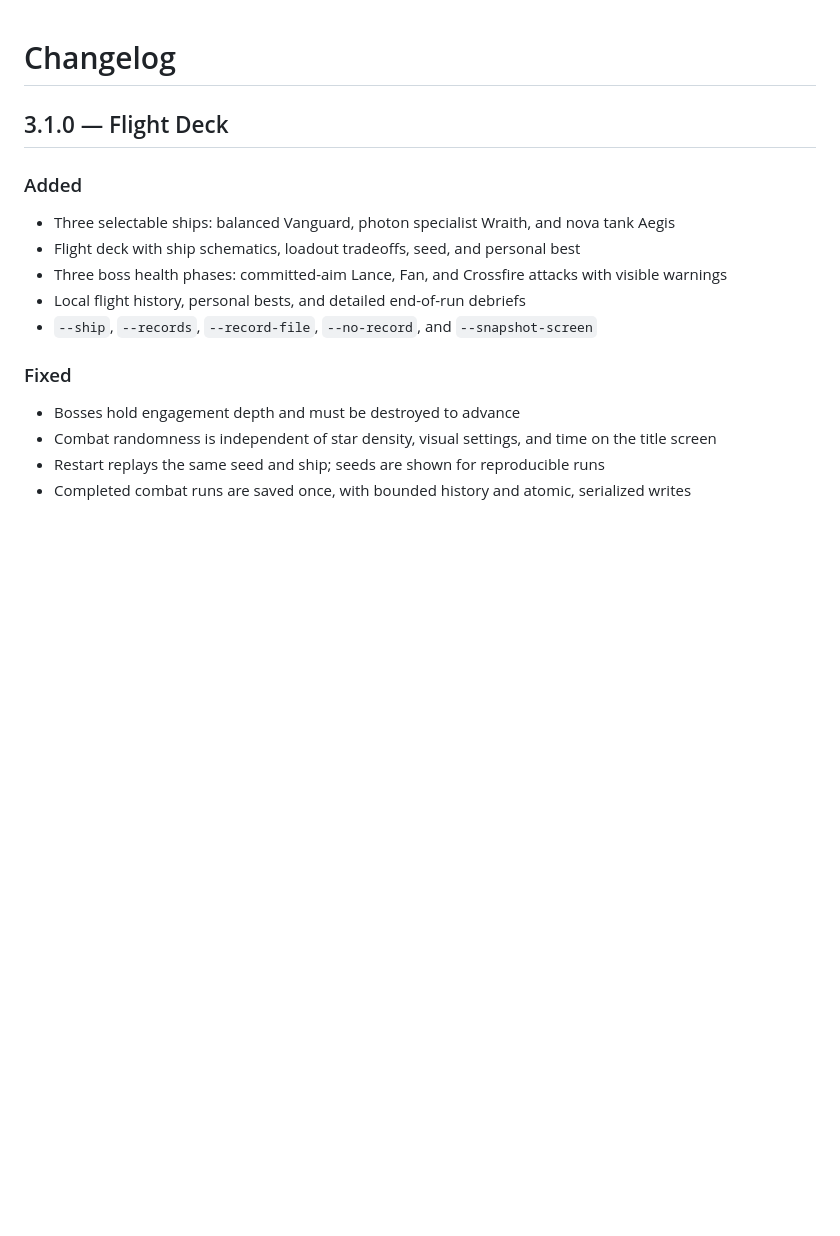
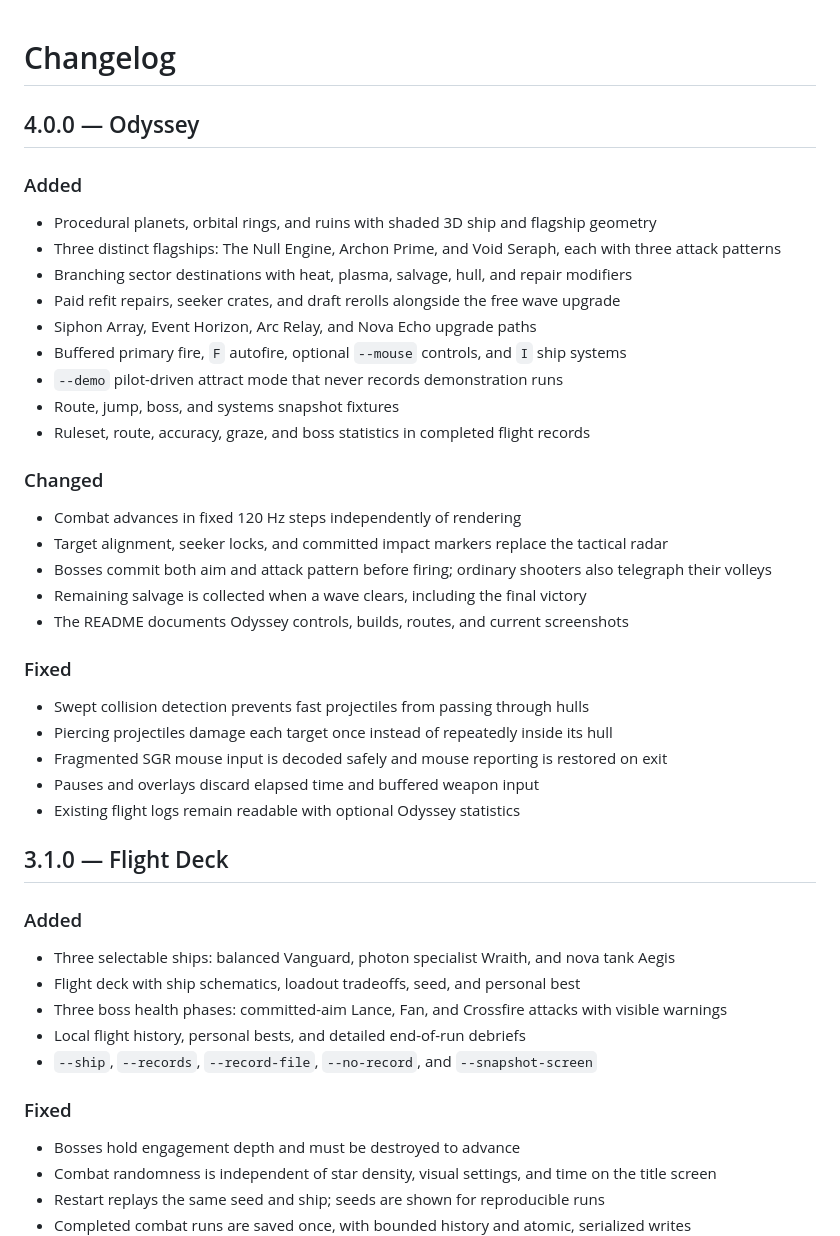
Before and after one commit to fortunexbt/terminal-starfield, a Markdown page: CHANGELOG.md, the part around the change. Rendered like a GitHub page; blank space fills up the shorter version.

Commit message:
docs: prepare the Odyssey 4.0.0 release changelog

```diff
--- a/CHANGELOG.md
+++ b/CHANGELOG.md
@@ -1,4 +1,34 @@
 # Changelog
+
+## 4.0.0 — Odyssey
+
+### Added
+
+- Procedural planets, orbital rings, and ruins with shaded 3D ship and flagship geometry
+- Three distinct flagships: The Null Engine, Archon Prime, and Void Seraph, each with three attack patterns
+- Branching sector destinations with heat, plasma, salvage, hull, and repair modifiers
+- Paid refit repairs, seeker crates, and draft rerolls alongside the free wave upgrade
+- Siphon Array, Event Horizon, Arc Relay, and Nova Echo upgrade paths
+- Buffered primary fire, `F` autofire, optional `--mouse` controls, and `I` ship systems
+- `--demo` pilot-driven attract mode that never records demonstration runs
+- Route, jump, boss, and systems snapshot fixtures
+- Ruleset, route, accuracy, graze, and boss statistics in completed flight records
+
+### Changed
+
+- Combat advances in fixed 120 Hz steps independently of rendering
+- Target alignment, seeker locks, and committed impact markers replace the tactical radar
+- Bosses commit both aim and attack pattern before firing; ordinary shooters also telegraph their volleys
+- Remaining salvage is collected when a wave clears, including the final victory
+- The README documents Odyssey controls, builds, routes, and current screenshots
+
+### Fixed
+
+- Swept collision detection prevents fast projectiles from passing through hulls
+- Piercing projectiles damage each target once instead of repeatedly inside its hull
+- Fragmented SGR mouse input is decoded safely and mouse reporting is restored on exit
+- Pauses and overlays discard elapsed time and buffered weapon input
+- Existing flight logs remain readable with optional Odyssey statistics
 
 ## 3.1.0 — Flight Deck
 
```
